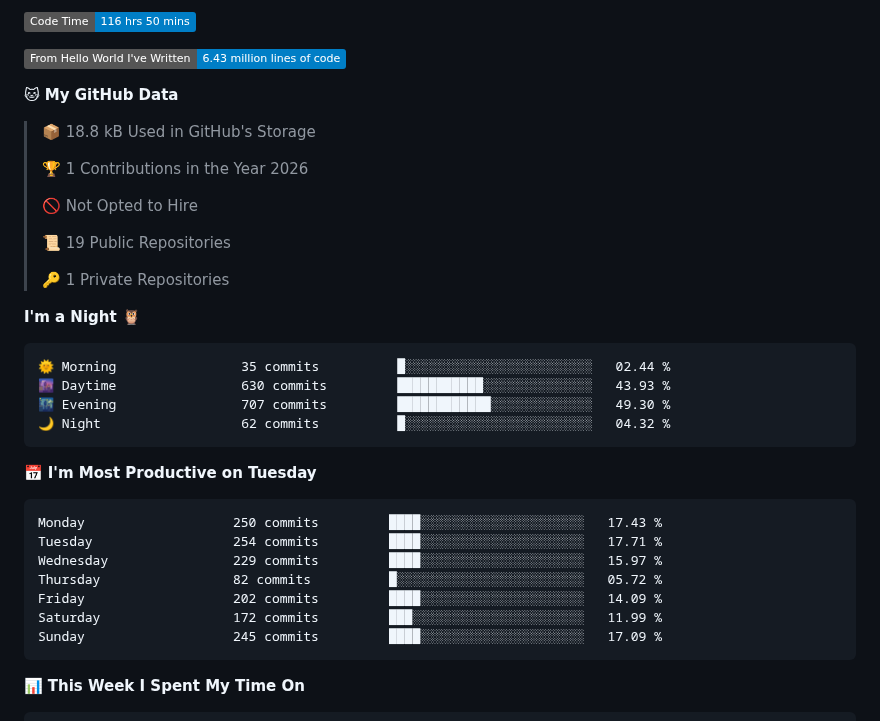
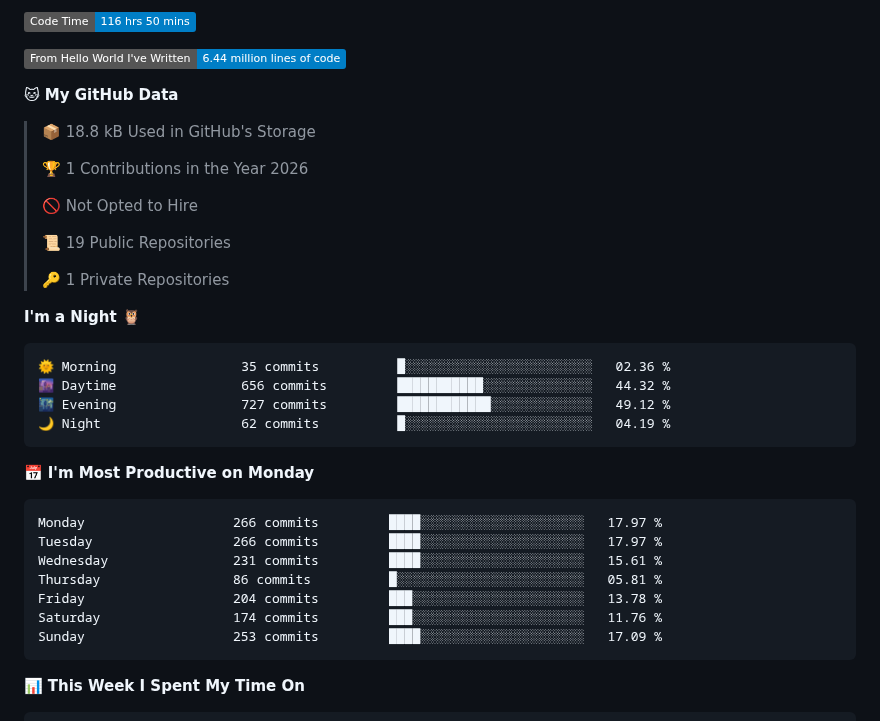
Before and after one commit to xiezik/xiezik, a Markdown page: README.md, the part around one of its changes. GitHub-like rendering; badges without logos.

Commit message:
Updated with Dev Metrics

````diff
--- a/README.md
+++ b/README.md
@@ -13,7 +13,7 @@ You can click the Preview link to take a look at your changes.
 <!--START_SECTION:waka-->
 ![Code Time](http://img.shields.io/badge/Code%20Time-116%20hrs%2050%20mins-blue?style=flat)
 
-![Lines of code](https://img.shields.io/badge/From%20Hello%20World%20I%27ve%20Written-6.43%20million%20lines%20of%20code-blue?style=flat)
+![Lines of code](https://img.shields.io/badge/From%20Hello%20World%20I%27ve%20Written-6.44%20million%20lines%20of%20code-blue?style=flat)
 
 **🐱 My GitHub Data**
 
@@ -30,21 +30,21 @@ You can click the Preview link to take a look at your changes.
 **I'm a Night 🦉**
 
 ```text
-🌞 Morning                35 commits          █░░░░░░░░░░░░░░░░░░░░░░░░   02.44 %
-🌆 Daytime                630 commits         ███████████░░░░░░░░░░░░░░   43.93 %
-🌃 Evening                707 commits         ████████████░░░░░░░░░░░░░   49.30 %
-🌙 Night                  62 commits          █░░░░░░░░░░░░░░░░░░░░░░░░   04.32 %
+🌞 Morning                35 commits          █░░░░░░░░░░░░░░░░░░░░░░░░   02.36 %
+🌆 Daytime                656 commits         ███████████░░░░░░░░░░░░░░   44.32 %
+🌃 Evening                727 commits         ████████████░░░░░░░░░░░░░   49.12 %
+🌙 Night                  62 commits          █░░░░░░░░░░░░░░░░░░░░░░░░   04.19 %
 ```
-📅 **I'm Most Productive on Tuesday**
+📅 **I'm Most Productive on Monday**
 
 ```text
-Monday                   250 commits         ████░░░░░░░░░░░░░░░░░░░░░   17.43 %
-Tuesday                  254 commits         ████░░░░░░░░░░░░░░░░░░░░░   17.71 %
-Wednesday                229 commits         ████░░░░░░░░░░░░░░░░░░░░░   15.97 %
-Thursday                 82 commits          █░░░░░░░░░░░░░░░░░░░░░░░░   05.72 %
-Friday                   202 commits         ████░░░░░░░░░░░░░░░░░░░░░   14.09 %
-Saturday                 172 commits         ███░░░░░░░░░░░░░░░░░░░░░░   11.99 %
-Sunday                   245 commits         ████░░░░░░░░░░░░░░░░░░░░░   17.09 %
+Monday                   266 commits         ████░░░░░░░░░░░░░░░░░░░░░   17.97 %
+Tuesday                  266 commits         ████░░░░░░░░░░░░░░░░░░░░░   17.97 %
+Wednesday                231 commits         ████░░░░░░░░░░░░░░░░░░░░░   15.61 %
+Thursday                 86 commits          █░░░░░░░░░░░░░░░░░░░░░░░░   05.81 %
+Friday                   204 commits         ███░░░░░░░░░░░░░░░░░░░░░░   13.78 %
+Saturday                 174 commits         ███░░░░░░░░░░░░░░░░░░░░░░   11.76 %
+Sunday                   253 commits         ████░░░░░░░░░░░░░░░░░░░░░   17.09 %
 ```
 
 
````
Also changed, not shown: other parts of README.md (+1 -1 lines), assets/bar_graph.png.
